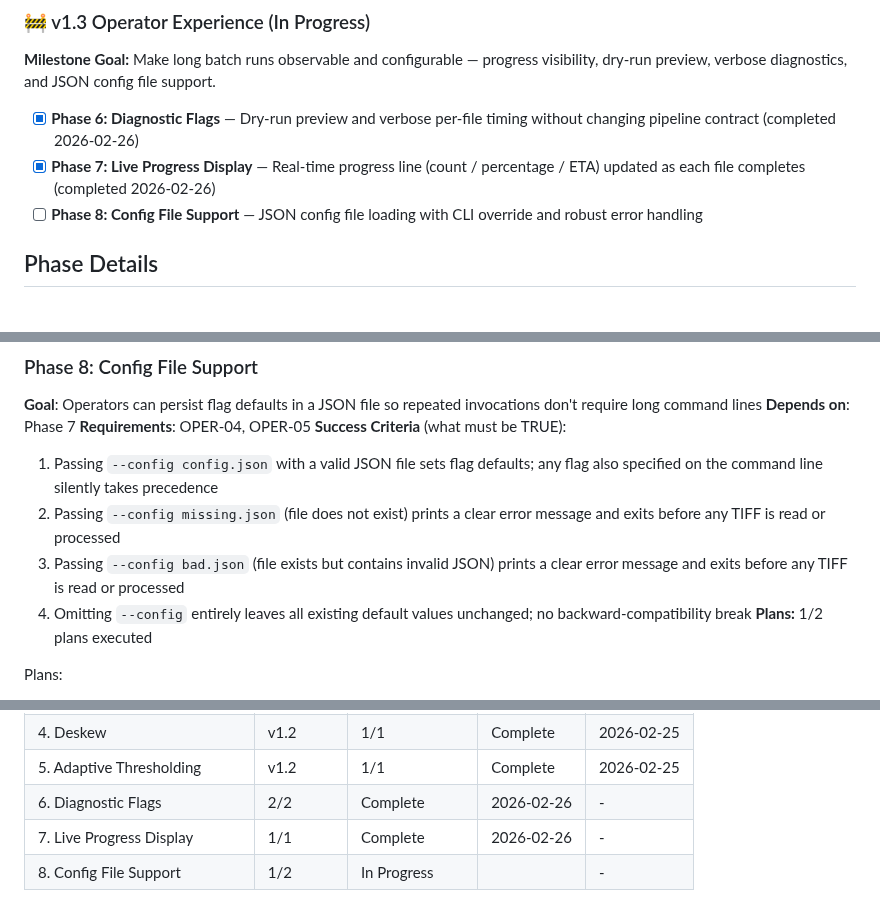
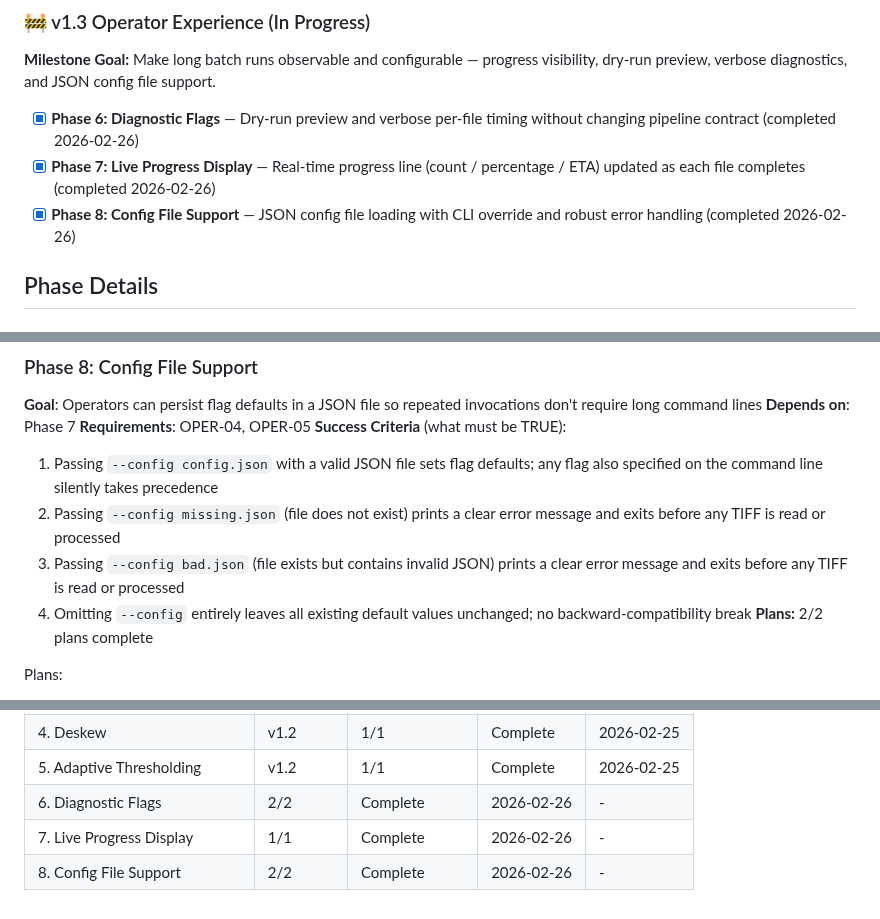
Before and after one commit to KI-ThULB/Zeitschriften-OCR, a Markdown page: .planning/ROADMAP.md, 3 parts joined by grey strips. Rendered like a GitHub page.

```diff
--- a/.planning/ROADMAP.md
+++ b/.planning/ROADMAP.md
@@ -44,7 +44,7 @@ See archive: `.planning/milestones/v1.2-ROADMAP.md`
 
 - [x] **Phase 6: Diagnostic Flags** — Dry-run preview and verbose per-file timing without changing pipeline contract (completed 2026-02-26)
 - [x] **Phase 7: Live Progress Display** — Real-time progress line (count / percentage / ETA) updated as each file completes (completed 2026-02-26)
-- [ ] **Phase 8: Config File Support** — JSON config file loading with CLI override and robust error handling
+- [x] **Phase 8: Config File Support** — JSON config file loading with CLI override and robust error handling (completed 2026-02-26)
 
 ## Phase Details
 
@@ -85,7 +85,7 @@ Plans:
   2. Passing `--config missing.json` (file does not exist) prints a clear error message and exits before any TIFF is read or processed
   3. Passing `--config bad.json` (file exists but contains invalid JSON) prints a clear error message and exits before any TIFF is read or processed
   4. Omitting `--config` entirely leaves all existing default values unchanged; no backward-compatibility break
-**Plans:** 1/2 plans executed
+**Plans:** 2/2 plans complete
 
 Plans:
 - [ ] 08-01-PLAN.md — Implement CONFIG_TYPES constant and load_config() with full TDD test suite (OPER-04, OPER-05)
@@ -102,4 +102,4 @@ Plans:
 | 5. Adaptive Thresholding | v1.2 | 1/1 | Complete | 2026-02-25 |
 | 6. Diagnostic Flags | 2/2 | Complete    | 2026-02-26 | - |
 | 7. Live Progress Display | 1/1 | Complete    | 2026-02-26 | - |
-| 8. Config File Support | 1/2 | In Progress|  | - |
+| 8. Config File Support | 2/2 | Complete   | 2026-02-26 | - |
```
Also changed, not shown: .planning/STATE.md (+11 -8 lines), 1 other file.
